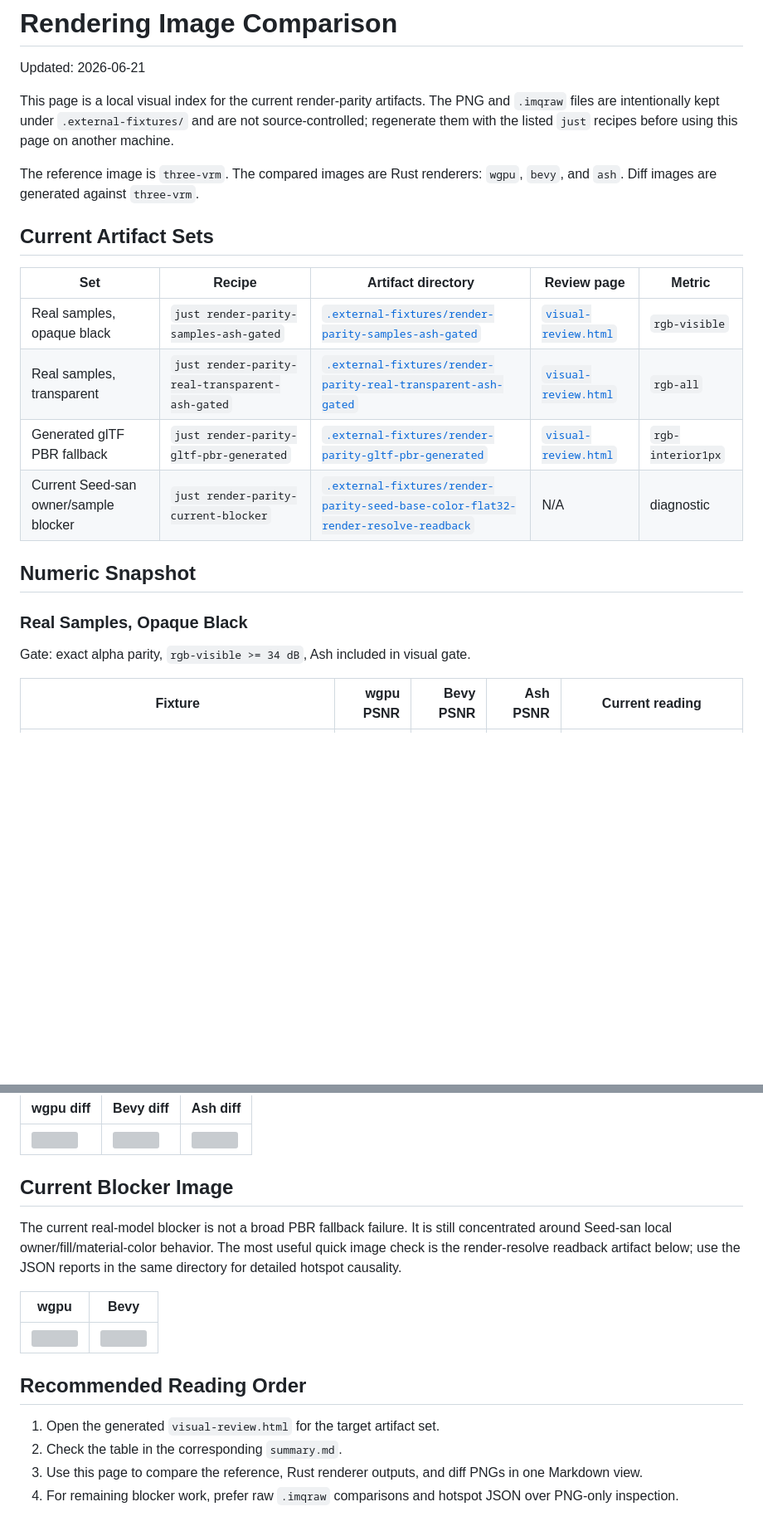
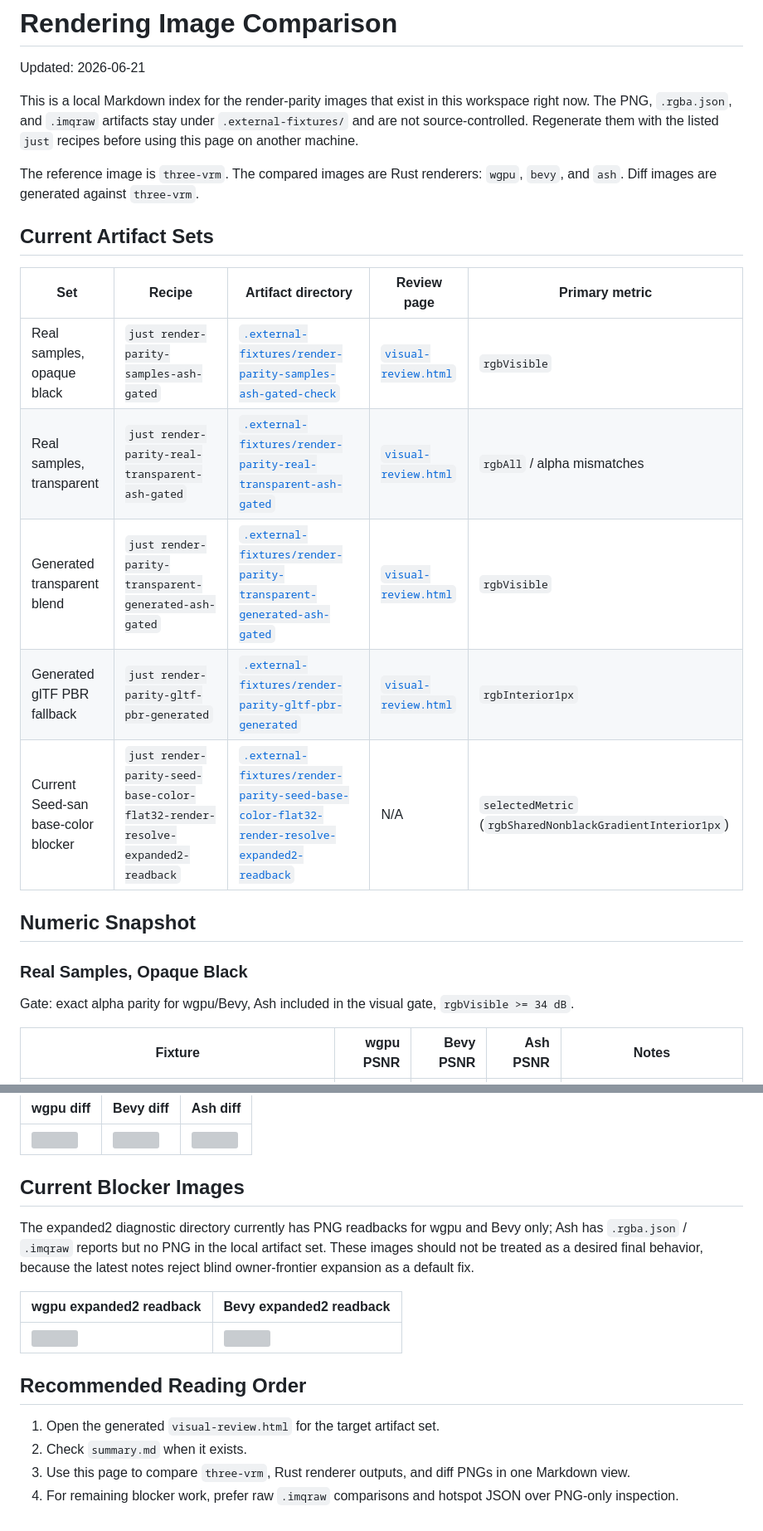
Before and after one commit to Sanzentyo/vrm-rs, a Markdown page: docs/render-parity-image-comparison.md, 2 parts joined by grey strips. Shown at 83% size. GitHub-like rendering; blank space fills up the shorter version; grey boxes are pictures that could not be loaded.

```diff
--- a/docs/render-parity-image-comparison.md
+++ b/docs/render-parity-image-comparison.md
@@ -2,24 +2,25 @@
 
 Updated: 2026-06-21
 
-This page is a local visual index for the current render-parity artifacts. The PNG and `.imqraw` files are intentionally kept under `.external-fixtures/` and are not source-controlled; regenerate them with the listed `just` recipes before using this page on another machine.
+This is a local Markdown index for the render-parity images that exist in this workspace right now. The PNG, `.rgba.json`, and `.imqraw` artifacts stay under `.external-fixtures/` and are not source-controlled. Regenerate them with the listed `just` recipes before using this page on another machine.
 
 The reference image is `three-vrm`. The compared images are Rust renderers: `wgpu`, `bevy`, and `ash`. Diff images are generated against `three-vrm`.
 
 ## Current Artifact Sets
 
-| Set | Recipe | Artifact directory | Review page | Metric |
+| Set | Recipe | Artifact directory | Review page | Primary metric |
 | --- | --- | --- | --- | --- |
-| Real samples, opaque black | `just render-parity-samples-ash-gated` | [`.external-fixtures/render-parity-samples-ash-gated`](../.external-fixtures/render-parity-samples-ash-gated) | [`visual-review.html`](../.external-fixtures/render-parity-samples-ash-gated/visual-review.html) | `rgb-visible` |
-| Real samples, transparent | `just render-parity-real-transparent-ash-gated` | [`.external-fixtures/render-parity-real-transparent-ash-gated`](../.external-fixtures/render-parity-real-transparent-ash-gated) | [`visual-review.html`](../.external-fixtures/render-parity-real-transparent-ash-gated/visual-review.html) | `rgb-all` |
-| Generated glTF PBR fallback | `just render-parity-gltf-pbr-generated` | [`.external-fixtures/render-parity-gltf-pbr-generated`](../.external-fixtures/render-parity-gltf-pbr-generated) | [`visual-review.html`](../.external-fixtures/render-parity-gltf-pbr-generated/visual-review.html) | `rgb-interior1px` |
-| Current Seed-san owner/sample blocker | `just render-parity-current-blocker` | [`.external-fixtures/render-parity-seed-base-color-flat32-render-resolve-readback`](../.external-fixtures/render-parity-seed-base-color-flat32-render-resolve-readback) | N/A | diagnostic |
+| Real samples, opaque black | `just render-parity-samples-ash-gated` | [`.external-fixtures/render-parity-samples-ash-gated-check`](../.external-fixtures/render-parity-samples-ash-gated-check) | [`visual-review.html`](../.external-fixtures/render-parity-samples-ash-gated-check/visual-review.html) | `rgbVisible` |
+| Real samples, transparent | `just render-parity-real-transparent-ash-gated` | [`.external-fixtures/render-parity-real-transparent-ash-gated`](../.external-fixtures/render-parity-real-transparent-ash-gated) | [`visual-review.html`](../.external-fixtures/render-parity-real-transparent-ash-gated/visual-review.html) | `rgbAll` / alpha mismatches |
+| Generated transparent blend | `just render-parity-transparent-generated-ash-gated` | [`.external-fixtures/render-parity-transparent-generated-ash-gated`](../.external-fixtures/render-parity-transparent-generated-ash-gated) | [`visual-review.html`](../.external-fixtures/render-parity-transparent-generated-ash-gated/visual-review.html) | `rgbVisible` |
+| Generated glTF PBR fallback | `just render-parity-gltf-pbr-generated` | [`.external-fixtures/render-parity-gltf-pbr-generated`](../.external-fixtures/render-parity-gltf-pbr-generated) | [`visual-review.html`](../.external-fixtures/render-parity-gltf-pbr-generated/visual-review.html) | `rgbInterior1px` |
+| Current Seed-san base-color blocker | `just render-parity-seed-base-color-flat32-render-resolve-expanded2-readback` | [`.external-fixtures/render-parity-seed-base-color-flat32-render-resolve-expanded2-readback`](../.external-fixtures/render-parity-seed-base-color-flat32-render-resolve-expanded2-readback) | N/A | `selectedMetric` (`rgbSharedNonblackGradientInterior1px`) |
 
 ## Numeric Snapshot
 
 ### Real Samples, Opaque Black
 
-Gate: exact alpha parity, `rgb-visible >= 34 dB`, Ash included in visual gate.
+Gate: exact alpha parity for wgpu/Bevy, Ash included in the visual gate, `rgbVisible >= 34 dB`.
 
-| Fixture | wgpu PSNR | Bevy PSNR | Ash PSNR | Current reading |
+| Fixture | wgpu PSNR | Bevy PSNR | Ash PSNR | Notes |
 | --- | ---: | ---: | ---: | --- |
@@ -125,9 +140,9 @@ This fixture deliberately has no `VRMC_materials_mtoon`; it checks the glTF/PBR
 | --- | --- | --- |
 | <img src="../.external-fixtures/render-parity-gltf-pbr-generated/diff/gltf-pbr_vrm.wgpu-vs-three-vrm.diff.png" width="192"> | <img src="../.external-fixtures/render-parity-gltf-pbr-generated/diff/gltf-pbr_vrm.bevy-vs-three-vrm.diff.png" width="192"> | <img src="../.external-fixtures/render-parity-gltf-pbr-generated/diff/gltf-pbr_vrm.ash-vs-three-vrm.diff.png" width="192"> |
 
-## Current Blocker Image
+## Current Blocker Images
 
-The current real-model blocker is not a broad PBR fallback failure. It is still concentrated around Seed-san local owner/fill/material-color behavior. The most useful quick image check is the render-resolve readback artifact below; use the JSON reports in the same directory for detailed hotspot causality.
+The expanded2 diagnostic directory currently has PNG readbacks for wgpu and Bevy only; Ash has `.rgba.json` / `.imqraw` reports but no PNG in the local artifact set. These images should not be treated as a desired final behavior, because the latest notes reject blind owner-frontier expansion as a default fix.
 
-| wgpu | Bevy |
+| wgpu expanded2 readback | Bevy expanded2 readback |
 | --- | --- |
@@ -136,6 +151,6 @@ The current real-model blocker is not a broad PBR fallback failure. It is still
 ## Recommended Reading Order
 
 1. Open the generated `visual-review.html` for the target artifact set.
-2. Check the table in the corresponding `summary.md`.
-3. Use this page to compare the reference, Rust renderer outputs, and diff PNGs in one Markdown view.
+2. Check `summary.md` when it exists.
+3. Use this page to compare `three-vrm`, Rust renderer outputs, and diff PNGs in one Markdown view.
 4. For remaining blocker work, prefer raw `.imqraw` comparisons and hotspot JSON over PNG-only inspection.
```
Also changed, not shown: other parts of docs/render-parity-image-comparison.md (+55 -41 lines).
